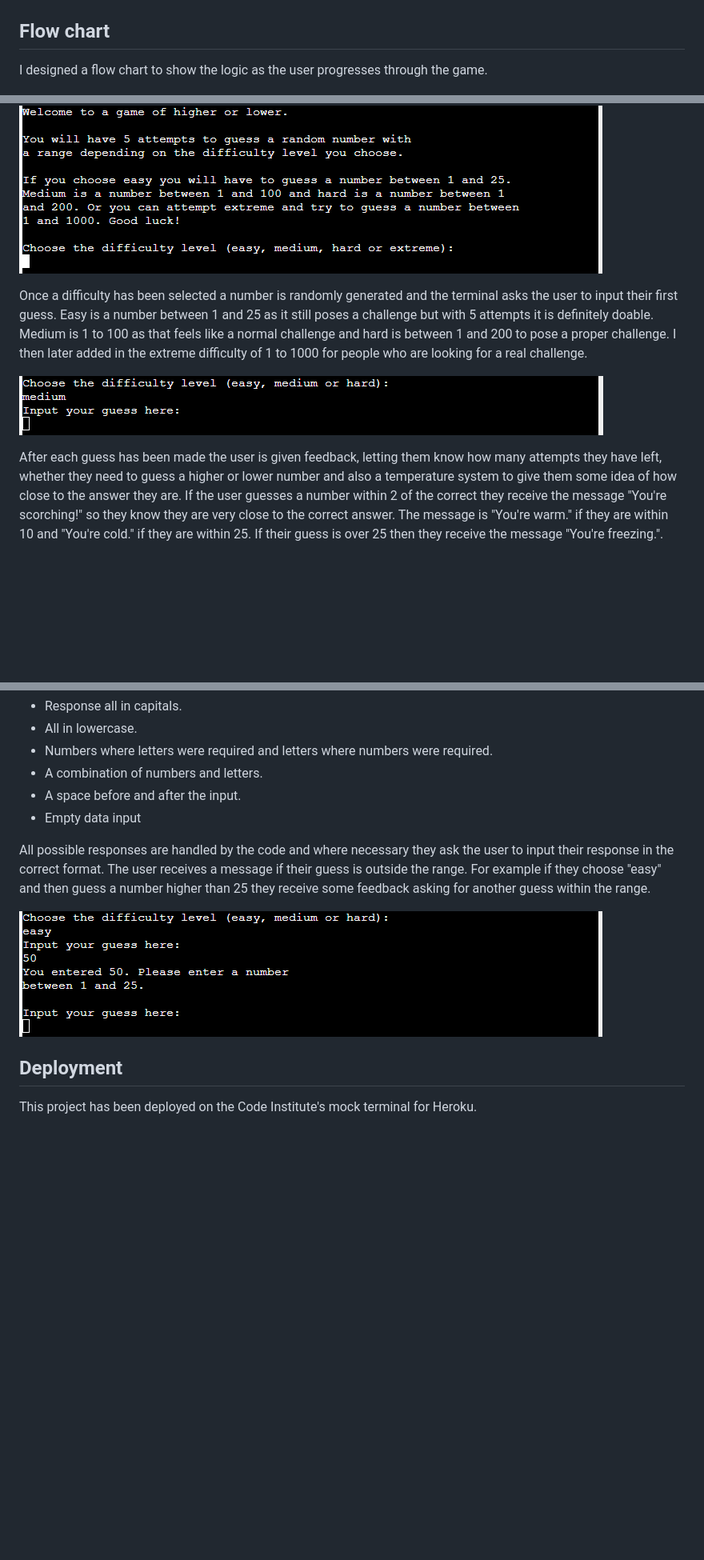
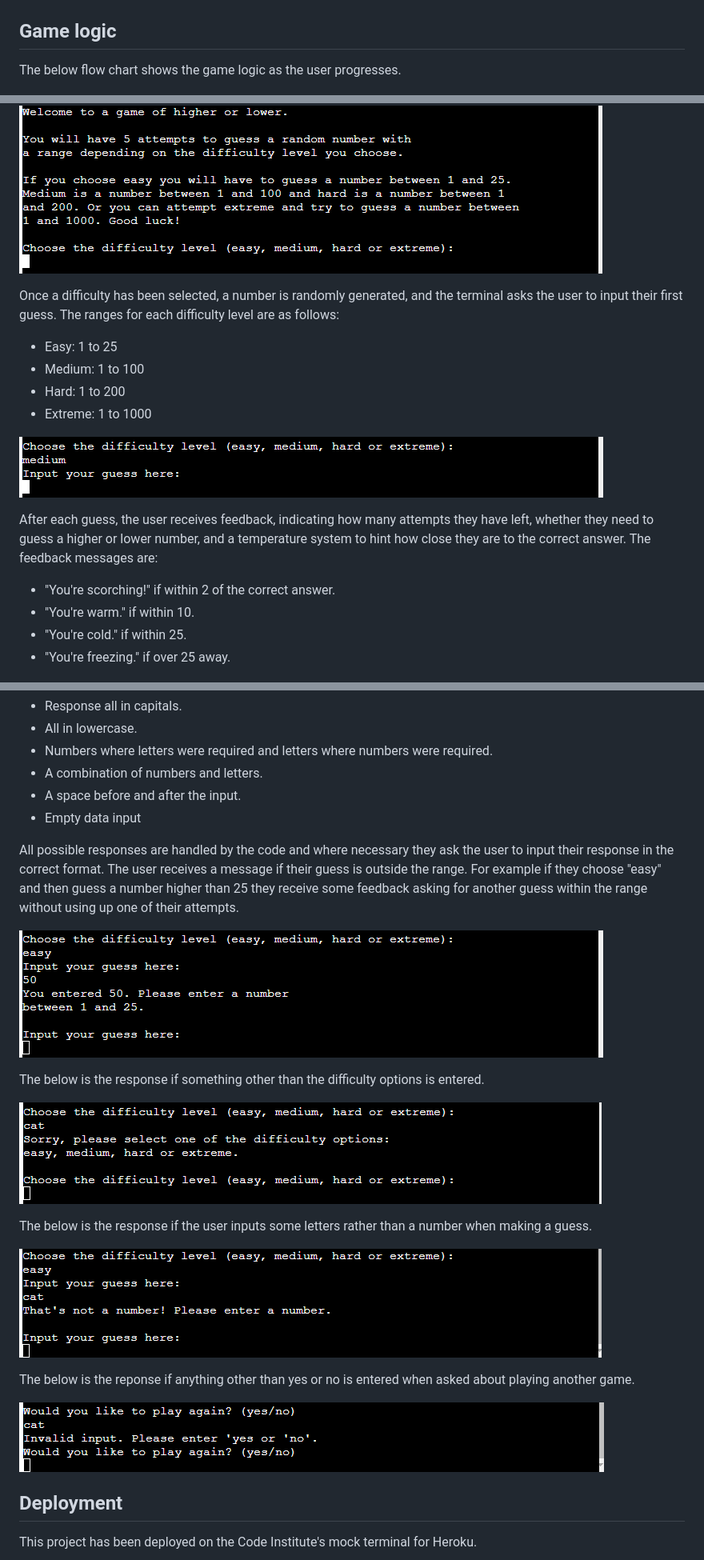
Before and after one commit to TomH131/higher-or-lower, a Markdown page: README.md, 3 parts joined by grey strips. Shown: that part at 80% size. Rendered like a GitHub page; pictures changed too: assets/images/input-guess.png, assets/images/not-number-input.png (added), assets/images/range-feedback.png; blank space fills up the shorter version.

Commit message:
Making additions to the README file

```diff
--- a/README.md
+++ b/README.md
@@ -7,8 +7,8 @@ The user has five attempts to correctly guess the number the game has randomly s
 
 ![Responsive mockup](assets/images/higher-or-lower-mockup.png)
 
-## Flow chart
-I designed a flow chart to show the logic as the user progresses through the game.
+## Game logic
+The below flow chart shows the game logic as the user progresses.
 
 ![Flow chart](assets/images/project-flow-chart.png)
 
@@ -17,11 +17,21 @@ The game begins with an introduction that explains what the user needs to do and
 
 ![Opening message and choosing difficulty](assets/images/opening-and-difficulty.png)
 
-Once a difficulty has been selected a number is randomly generated and the terminal asks the user to input their first guess. Easy is a number between 1 and 25 as it still poses a challenge but with 5 attempts it is definitely doable. Medium is 1 to 100 as that feels like a normal challenge and hard is between 1 and 200 to pose a proper challenge. I then later added in the extreme difficulty of 1 to 1000 for people who are looking for a real challenge.
+Once a difficulty has been selected, a number is randomly generated, and the terminal asks the user to input their first guess. The ranges for each difficulty level are as follows:
+
+ - Easy: 1 to 25
+ - Medium: 1 to 100
+ - Hard: 1 to 200
+ - Extreme: 1 to 1000
 
 ![Input guess](assets/images/input-guess.png)
 
-After each guess has been made the user is given feedback, letting them know how many attempts they have left, whether they need to guess a higher or lower number and also a temperature system to give them some idea of how close to the answer they are. If the user guesses a number within 2 of the correct they receive the message "You're scorching!" so they know they are very close to the correct answer. The message is "You're warm." if they are within 10 and "You're cold." if they are within 25. If their guess is over 25 then they receive the message "You're freezing.".
+After each guess, the user receives feedback, indicating how many attempts they have left, whether they need to guess a higher or lower number, and a temperature system to hint how close they are to the correct answer. The feedback messages are:
+
+ - "You're scorching!" if within 2 of the correct answer.
+ - "You're warm." if within 10.
+ - "You're cold." if within 25.
+ - "You're freezing." if over 25 away.
 
 ![Feedback](assets/images/feedback.png)
 
@@ -50,9 +60,21 @@ Where the user needs to input data I have tested the input in the following ways
  - A space before and after the input.
  - Empty data input
 
- All possible responses are handled by the code and where necessary they ask the user to input their response in the correct format. The user receives a message if their guess is outside the range. For example if they choose "easy" and then guess a number higher than 25 they receive some feedback asking for another guess within the range.
+ All possible responses are handled by the code and where necessary they ask the user to input their response in the correct format. The user receives a message if their guess is outside the range. For example if they choose "easy" and then guess a number higher than 25 they receive some feedback asking for another guess within the range without using up one of their attempts.
 
  ![Outside the range feedback](assets/images/range-feedback.png)
+
+ The below is the response if something other than the difficulty options is entered.
+
+ ![Wrong difficulty input](assets/images/wrong-difficulty-input.png)
+
+ The below is the response if the user inputs some letters rather than a number when making a guess.
+
+ ![Not a number](assets/images/not-number-input.png)
+
+ The below is the reponse if anything other than yes or no is entered when asked about playing another game.
+
+ ![Yes or no input](assets/images/yes-no-input.png)
 
  ## Deployment
  This project has been deployed on the Code Institute's mock terminal for Heroku.
```
Also changed, not shown: 1 other file.
